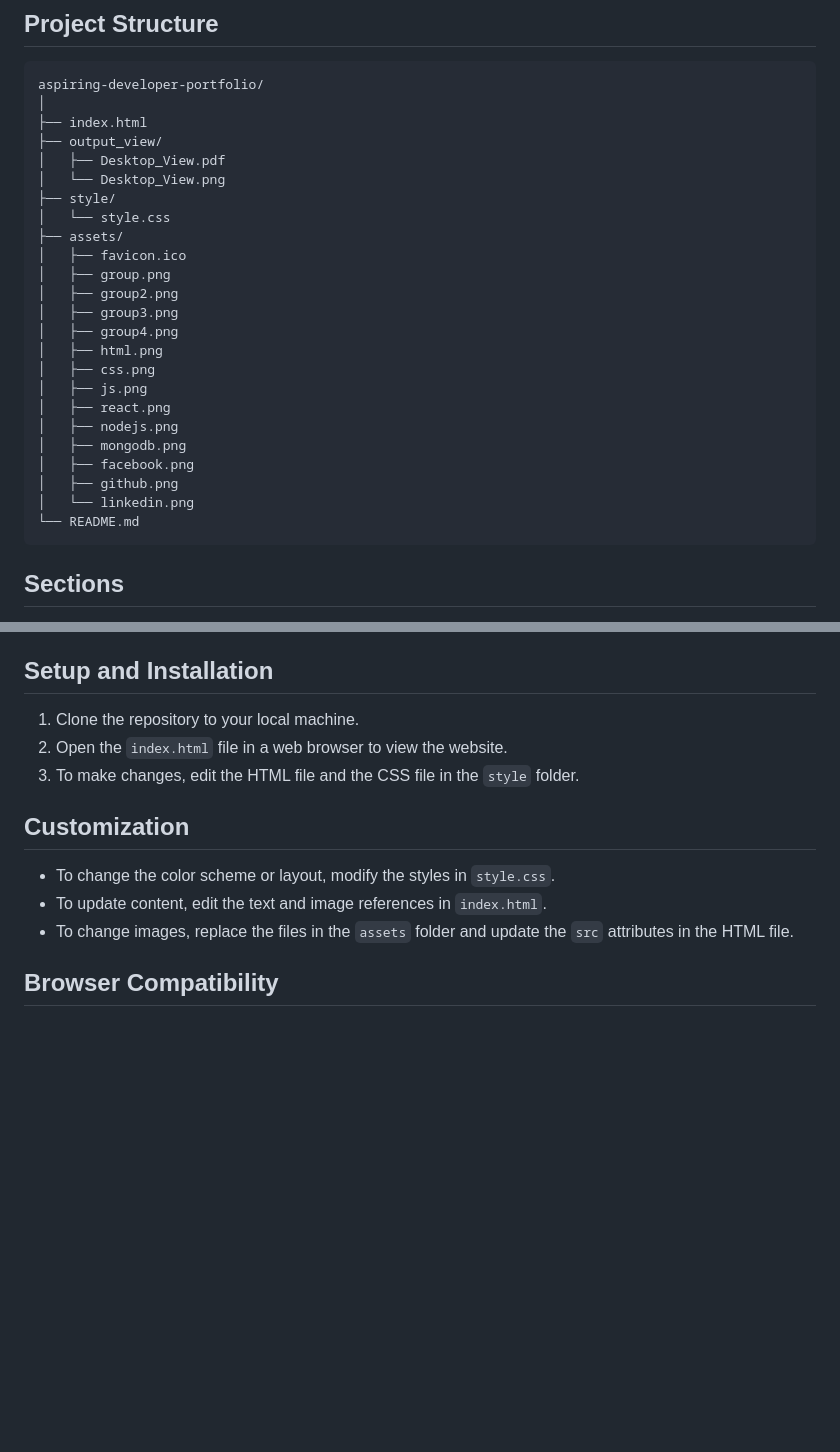
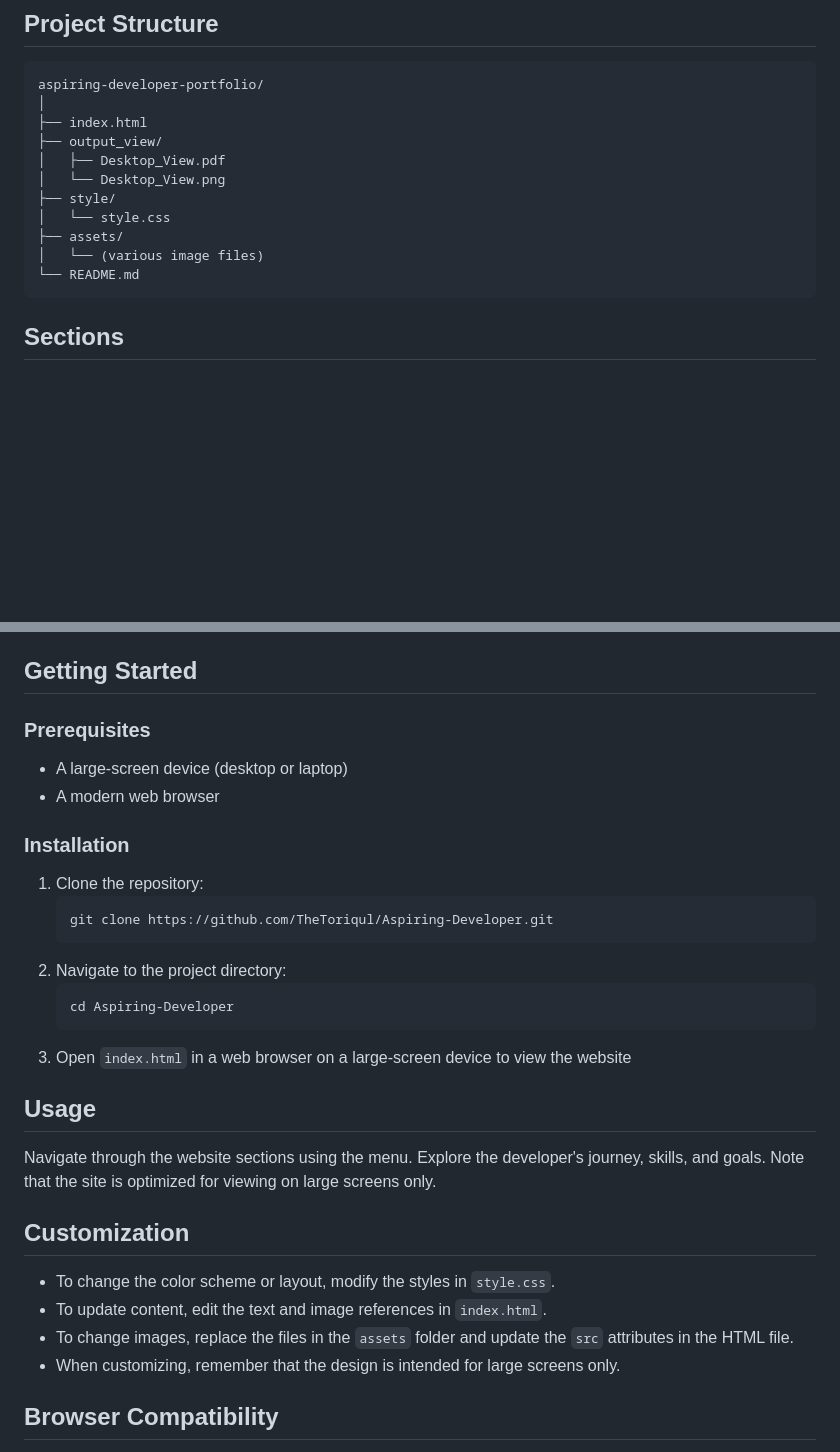
Before and after one commit to TheToriqul/Aspiring-Developer, a Markdown page: README.md, 2 parts joined by grey strips. Rendered like a GitHub page; blank space fills up the shorter version.

````diff
--- a/README.md
+++ b/README.md
@@ -33,20 +62,7 @@ aspiring-developer-portfolio/
 ├── style/
 │   └── style.css
 ├── assets/
-│   ├── favicon.ico
-│   ├── group.png
-│   ├── group2.png
-│   ├── group3.png
-│   ├── group4.png
-│   ├── html.png
-│   ├── css.png
-│   ├── js.png
-│   ├── react.png
-│   ├── nodejs.png
-│   ├── mongodb.png
-│   ├── facebook.png
-│   ├── github.png
-│   └── linkedin.png
+│   └── (various image files)
 └── README.md
 ```
 
@@ -61,17 +77,35 @@ aspiring-developer-portfolio/
 7. Support section (contact form)
 8. Footer with social links
 
-## Setup and Installation
+## Getting Started
 
-1. Clone the repository to your local machine.
-2. Open the `index.html` file in a web browser to view the website.
-3. To make changes, edit the HTML file and the CSS file in the `style` folder.
+### Prerequisites
+
+- A large-screen device (desktop or laptop)
+- A modern web browser
+
+### Installation
+
+1. Clone the repository:
+   ```bash
+   git clone https://github.com/TheToriqul/Aspiring-Developer.git
+   ```
+2. Navigate to the project directory:
+   ```bash
+   cd Aspiring-Developer
+   ```
+3. Open `index.html` in a web browser on a large-screen device to view the website
+
+## Usage
+
+Navigate through the website sections using the menu. Explore the developer's journey, skills, and goals. Note that the site is optimized for viewing on large screens only.
 
 ## Customization
 
 - To change the color scheme or layout, modify the styles in `style.css`.
 - To update content, edit the text and image references in `index.html`.
 - To change images, replace the files in the `assets` folder and update the `src` attributes in the HTML file.
+- When customizing, remember that the design is intended for large screens only.
 
 ## Browser Compatibility
 
````
Also changed, not shown: other parts of README.md (+55 -6 lines).
